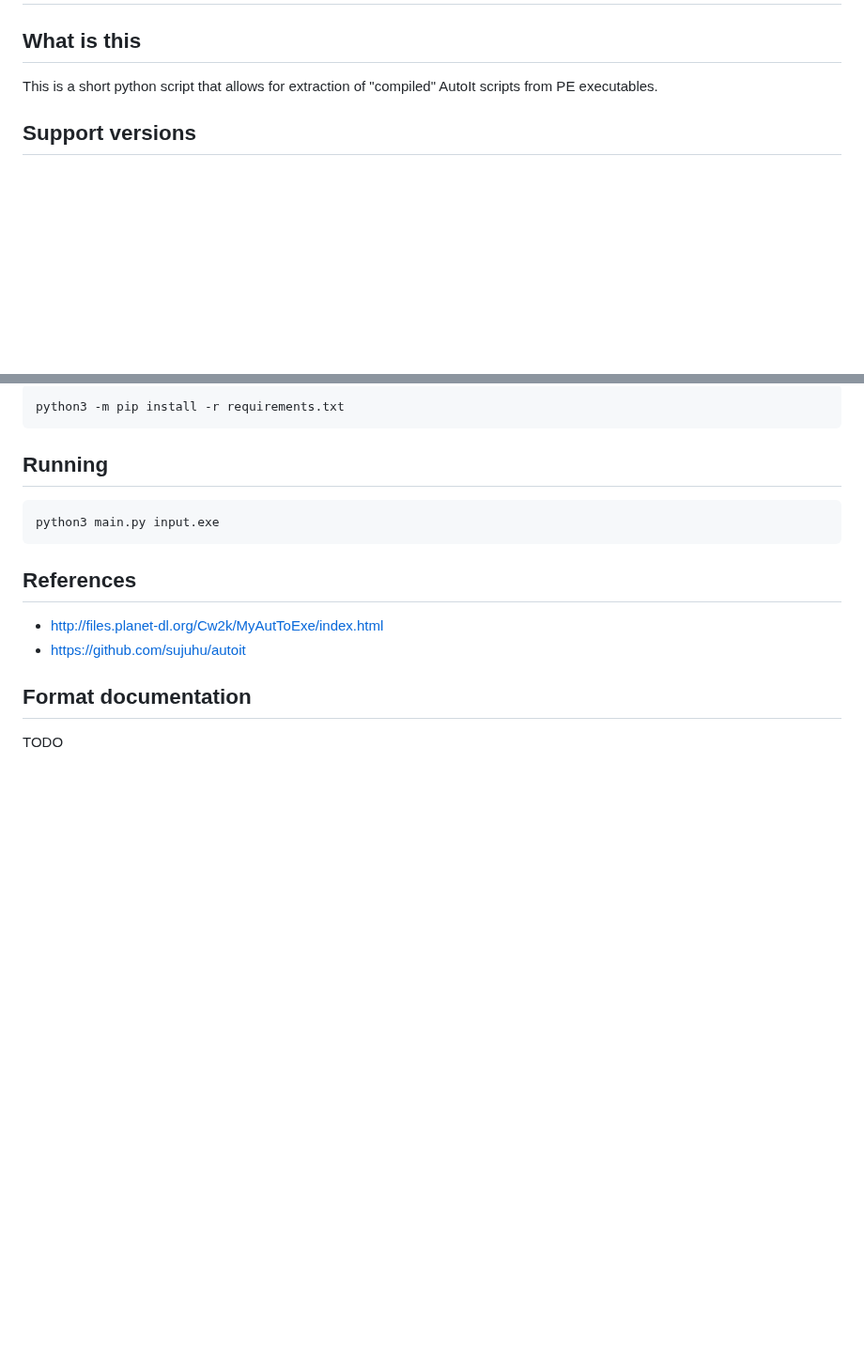
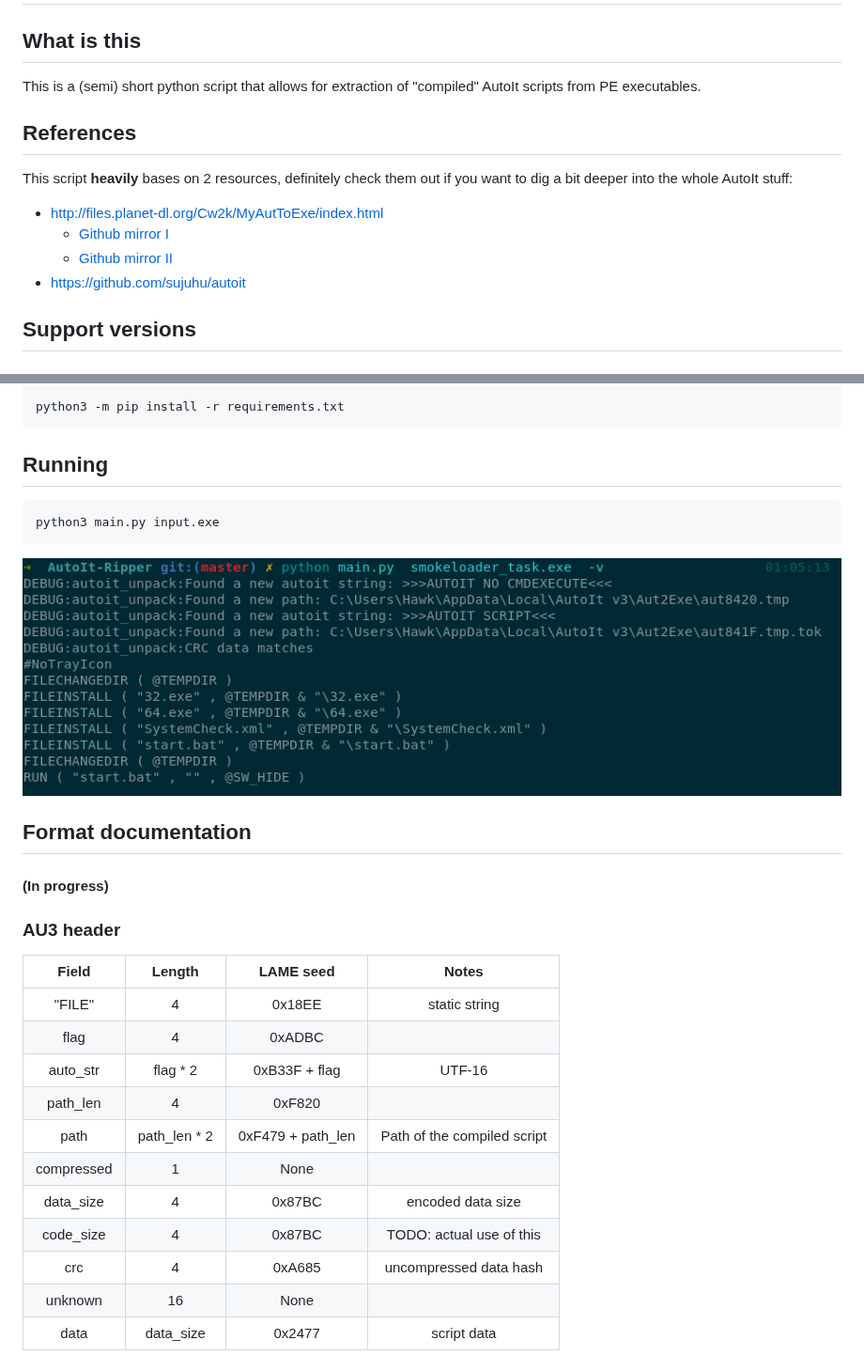
Before and after one commit to nazywam/AutoIt-Ripper, a Markdown page: README.md, 2 parts joined by grey strips. Shown at 94% size. GitHub-like rendering; pictures changed too: img/smoke.png (added); blank space fills up the shorter version.

Commit message:
Add a bit of docs

````diff
--- a/README.md
+++ b/README.md
@@ -1,7 +1,14 @@
 # AutoIt-Ripper
 
 ## What is this
-This is a short python script that allows for extraction of "compiled" AutoIt scripts from PE executables.
+This is a (semi) short python script that allows for extraction of "compiled" AutoIt scripts from PE executables.
+
+## References
+This script **heavily** bases on 2 resources, definitely check them out if you want to dig a bit deeper into the whole AutoIt stuff:
+ * http://files.planet-dl.org/Cw2k/MyAutToExe/index.html
+   * [Github mirror I](https://github.com/dzzie/myaut_contrib)
+   * [Github mirror II](https://github.com/PonyPC/myaut_contrib)
+ * https://github.com/sujuhu/autoit
 
 ## Support versions
 
@@ -28,11 +35,25 @@ python3 -m pip install -r requirements.txt
 python3 main.py input.exe
 ```
 
-## References
- * http://files.planet-dl.org/Cw2k/MyAutToExe/index.html
- * https://github.com/sujuhu/autoit
+![](img/smoke.png)
 
 
 ## Format documentation
+#### (In progress)
 
-TODO
+
+### AU3 header
+
+|    Field   |    Length    |     LAME seed     |            Notes            |
+|:----------:|:------------:|:-----------------:|:---------------------------:|
+|   "FILE"   |       4      |       0x18EE      |        static string        |
+|    flag    |       4      |       0xADBC      |                             |
+|  auto_str  |   flag * 2   |   0xB33F + flag   |            UTF-16           |
+|  path_len  |       4      |       0xF820      |                             |
+|    path    | path_len * 2 | 0xF479 + path_len | Path of the compiled script |
+| compressed |       1      |        None       |                             |
+|  data_size |       4      |       0x87BC      |      encoded data size      |
+|  code_size |       4      |       0x87BC      |   TODO: actual use of this  |
+|     crc    |       4      |       0xA685      |    uncompressed data hash   |
+|   unknown  |      16      |        None       |                             |
+|    data    |   data_size  |       0x2477      |         script data         |
````
